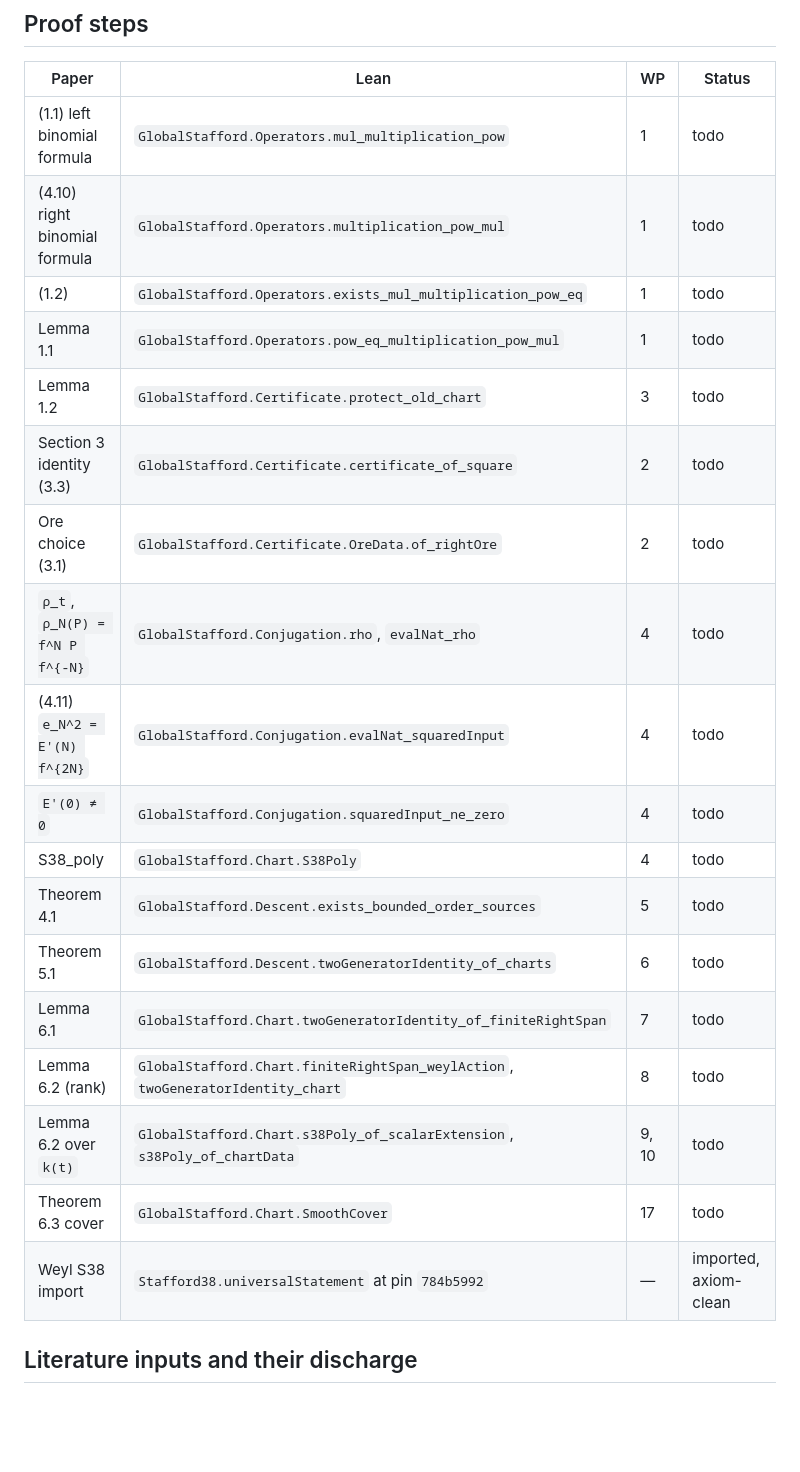
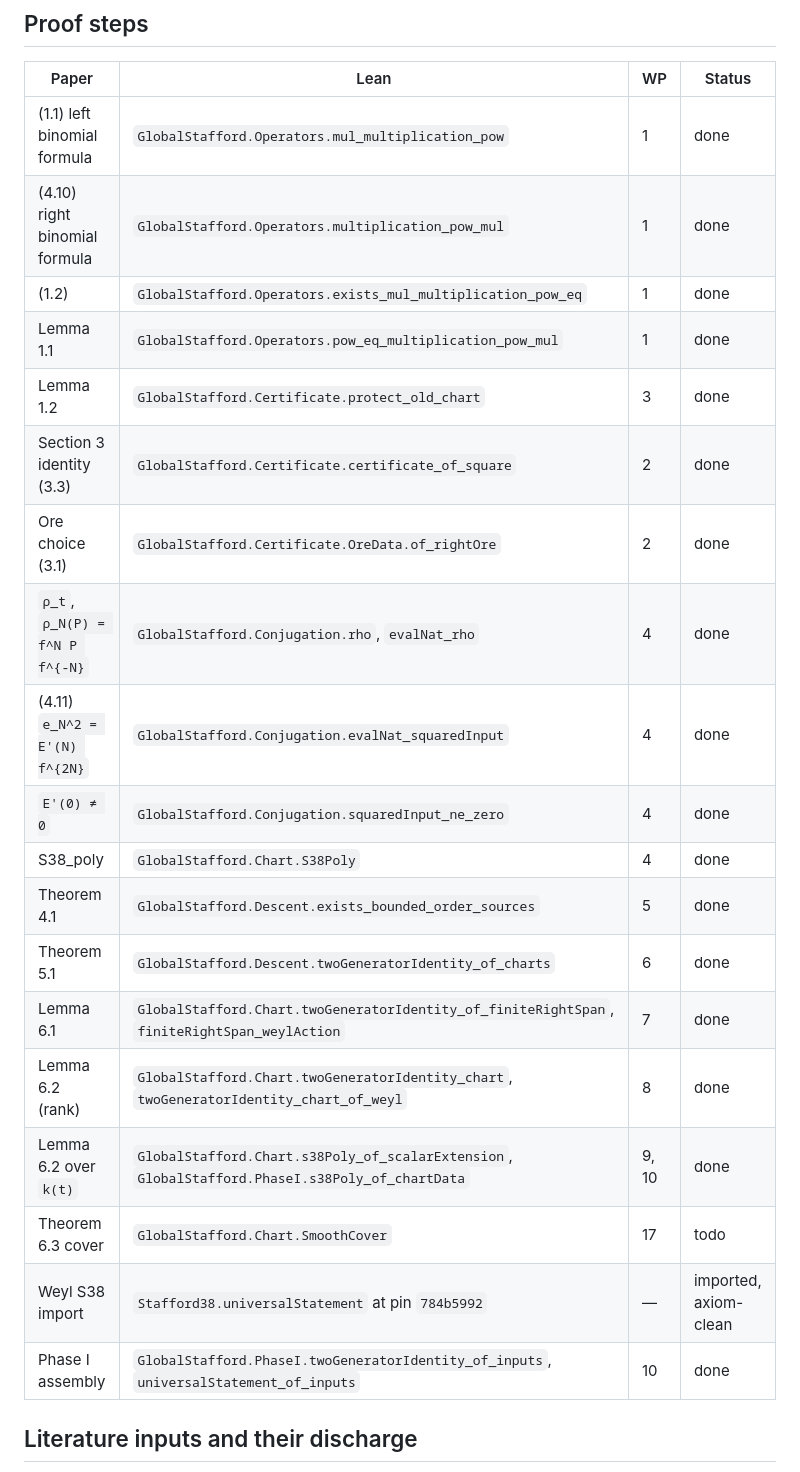
Before and after one commit to itpplasma/global-stafford-formal, a Markdown page: docs/paper-lean-specification.md, the part around the change. Rendered like a GitHub page; blank space fills up the shorter version.

Commit message:
WP-10: mark Phase I paper-to-Lean rows done
Update docs/paper-lean-specification.md: every Phase I proof step (WP-1..10)
is now Status done, with the actual implemented Lean names (finiteRightSpan_weylAction
listed alongside Lemma 6.1's twoGeneratorIdentity_of_finiteRightSpan;
twoGeneratorIdentity_chart_of_weyl listed for Lemma 6.2 rank transfer;
GlobalStafford.PhaseI.s38Poly_of_chartData for the k(t) chart producer; a new
row for the Phase I assembly endpoints twoGeneratorIdentity_of_inputs and
universalStatement_of_inputs). Theorem 6.3 cover (WP-17) stays todo: it is
Phase II. Verified every listed name resolves with lake env lean #check.

Claude-Session: https://claude.ai/code/session_018vMJb1nuHnaFcxCzwRcPFN

```diff
--- a/docs/paper-lean-specification.md
+++ b/docs/paper-lean-specification.md
@@ -19,24 +19,25 @@ work packages close.
 
 | Paper | Lean | WP | Status |
 | --- | --- | --- | --- |
-| (1.1) left binomial formula | `GlobalStafford.Operators.mul_multiplication_pow` | 1 | todo |
-| (4.10) right binomial formula | `GlobalStafford.Operators.multiplication_pow_mul` | 1 | todo |
-| (1.2) | `GlobalStafford.Operators.exists_mul_multiplication_pow_eq` | 1 | todo |
-| Lemma 1.1 | `GlobalStafford.Operators.pow_eq_multiplication_pow_mul` | 1 | todo |
-| Lemma 1.2 | `GlobalStafford.Certificate.protect_old_chart` | 3 | todo |
-| Section 3 identity (3.3) | `GlobalStafford.Certificate.certificate_of_square` | 2 | todo |
-| Ore choice (3.1) | `GlobalStafford.Certificate.OreData.of_rightOre` | 2 | todo |
-| `ρ_t`, `ρ_N(P) = f^N P f^{-N}` | `GlobalStafford.Conjugation.rho`, `evalNat_rho` | 4 | todo |
-| (4.11) `e_N^2 = E'(N) f^{2N}` | `GlobalStafford.Conjugation.evalNat_squaredInput` | 4 | todo |
-| `E'(0) ≠ 0` | `GlobalStafford.Conjugation.squaredInput_ne_zero` | 4 | todo |
-| S38_poly | `GlobalStafford.Chart.S38Poly` | 4 | todo |
-| Theorem 4.1 | `GlobalStafford.Descent.exists_bounded_order_sources` | 5 | todo |
-| Theorem 5.1 | `GlobalStafford.Descent.twoGeneratorIdentity_of_charts` | 6 | todo |
-| Lemma 6.1 | `GlobalStafford.Chart.twoGeneratorIdentity_of_finiteRightSpan` | 7 | todo |
-| Lemma 6.2 (rank) | `GlobalStafford.Chart.finiteRightSpan_weylAction`, `twoGeneratorIdentity_chart` | 8 | todo |
-| Lemma 6.2 over `k(t)` | `GlobalStafford.Chart.s38Poly_of_scalarExtension`, `s38Poly_of_chartData` | 9, 10 | todo |
+| (1.1) left binomial formula | `GlobalStafford.Operators.mul_multiplication_pow` | 1 | done |
+| (4.10) right binomial formula | `GlobalStafford.Operators.multiplication_pow_mul` | 1 | done |
+| (1.2) | `GlobalStafford.Operators.exists_mul_multiplication_pow_eq` | 1 | done |
+| Lemma 1.1 | `GlobalStafford.Operators.pow_eq_multiplication_pow_mul` | 1 | done |
+| Lemma 1.2 | `GlobalStafford.Certificate.protect_old_chart` | 3 | done |
+| Section 3 identity (3.3) | `GlobalStafford.Certificate.certificate_of_square` | 2 | done |
+| Ore choice (3.1) | `GlobalStafford.Certificate.OreData.of_rightOre` | 2 | done |
+| `ρ_t`, `ρ_N(P) = f^N P f^{-N}` | `GlobalStafford.Conjugation.rho`, `evalNat_rho` | 4 | done |
+| (4.11) `e_N^2 = E'(N) f^{2N}` | `GlobalStafford.Conjugation.evalNat_squaredInput` | 4 | done |
+| `E'(0) ≠ 0` | `GlobalStafford.Conjugation.squaredInput_ne_zero` | 4 | done |
+| S38_poly | `GlobalStafford.Chart.S38Poly` | 4 | done |
+| Theorem 4.1 | `GlobalStafford.Descent.exists_bounded_order_sources` | 5 | done |
+| Theorem 5.1 | `GlobalStafford.Descent.twoGeneratorIdentity_of_charts` | 6 | done |
+| Lemma 6.1 | `GlobalStafford.Chart.twoGeneratorIdentity_of_finiteRightSpan`, `finiteRightSpan_weylAction` | 7 | done |
+| Lemma 6.2 (rank) | `GlobalStafford.Chart.twoGeneratorIdentity_chart`, `twoGeneratorIdentity_chart_of_weyl` | 8 | done |
+| Lemma 6.2 over `k(t)` | `GlobalStafford.Chart.s38Poly_of_scalarExtension`, `GlobalStafford.PhaseI.s38Poly_of_chartData` | 9, 10 | done |
 | Theorem 6.3 cover | `GlobalStafford.Chart.SmoothCover` | 17 | todo |
 | Weyl S38 import | `Stafford38.universalStatement` at pin `784b5992` | — | imported, axiom-clean |
+| Phase I assembly | `GlobalStafford.PhaseI.twoGeneratorIdentity_of_inputs`, `universalStatement_of_inputs` | 10 | done |
 
 ## Literature inputs and their discharge
 
```
